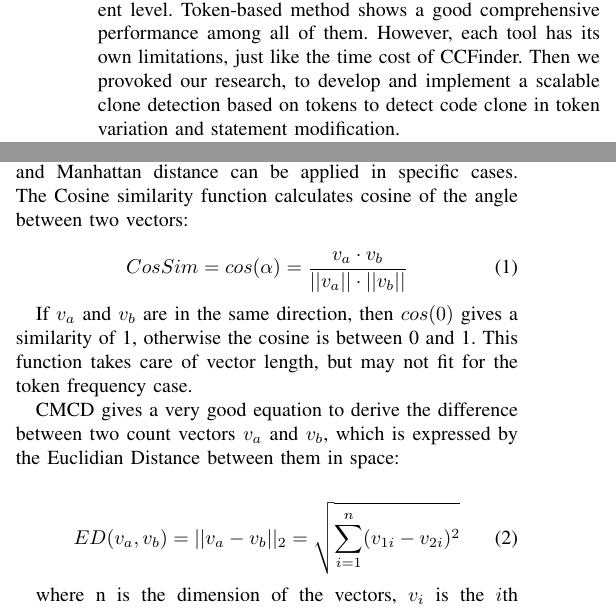
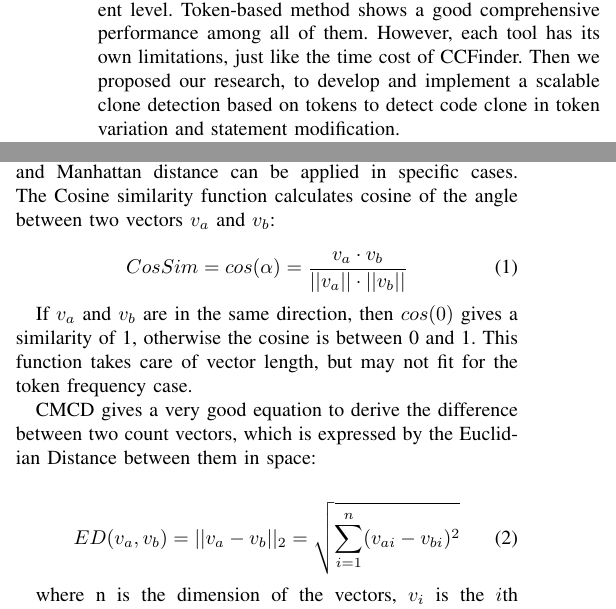
Before and after one commit to CSCC5704/Documents, a LaTeX paper (CS5704_Proposal.tex): two parts of the columns of pages 1 and 2 of 2, joined at a grey line, cut so that both start at the same text. Compiled offline with pdfLaTeX.

Commit message:
the turned in version

```diff
--- a/CS5704_Proposal.tex
+++ b/CS5704_Proposal.tex
@@ -385,7 +385,7 @@ It is very common that people clone codes in their programs, i.e. reuse some cod
 Previous research shows a significant fraction of the code being cloned even in some well-known software systems. The fraction of duplicated code in X Windows System is about 19\%\cite{cloneinsys1}, while in some core parts of Linux the number is between 15\% and 25\%\cite{cloneinsys2}.
 Even if code clone can improve the efficiency of a program in some ways, for example, reducing execution time for no need to call functions, it is quite difficult for developers to maintain a software in its life cycle: if fixing a bug, adding or cutting a feature, it has to be applied to all the similar parts. To solve this problem, clone detection has become an important tool for programmers, since it is much easier if provided all the copied parts when making a change.
 
-A number of techniques and tools have been implemented, using various algorithms to find out code clones in different level. Token-based method shows a good comprehensive performance among all of them. However, each tool has its own limitations, just like the time cost of CCFinder. Then we provoked our research, to develop and implement a scalable clone detection based on tokens to detect code clone in token variation and statement modification.
+A number of techniques and tools have been implemented, using various algorithms to find out code clones in different level. Token-based method shows a good comprehensive performance among all of them. However, each tool has its own limitations, just like the time cost of CCFinder. Then we proposed our research, to develop and implement a scalable clone detection based on tokens to detect code clone in token variation and statement modification.
 
 While many researchers have done similar job before, our tool is new: since most developers would not make dramatic changes in code clone process except for some token modifications including keywords, types, variables and operators, we try to design and improve a simple statistical method to calculate the similarity between code fragments. Specifically, to detect whether fragment A is a clone of fragment B or not, we tokenize each fragment and design a flexible token filter. Any useful tokens, such as types, variables, identifiers, operators, will be counted, so the information is transformed into a token frequency vector. Next is pretreatment of variable names, take $v_A$ and $v_B$, compare and find out similar variables with small variations in prefix, suffix and substitution. After finding matching variable names, we use a similarity algorithm to measure the two vectors, by putting different weights on different levels of tokens, the accuracy is enhanced, and this method can be improved after actual testing. Finally, a threshold is introduced and optimized, which can also be decided through experiments.
 
@@ -441,7 +441,7 @@ Boreas is based on CMCD, it uses CMCD to compare variables, as well as taking ke
 RTF uses flexible tokenization, but it doesn't use access modifiers like \emph{private, protected, public} and type names \emph{int, short, long, float, double}, so it loses information to some degree.
 
 As for the similarity calculation, different methods such as Cosine similarity, Jaccard similarity, Euclidean distance and Manhattan distance can be applied in specific cases.
-The Cosine similarity function calculates cosine of the angle between two vectors:
+The Cosine similarity function calculates cosine of the angle between two vectors $v_a$ and $v_b$:
 
 \begin{equation}
 CosSim = cos(\alpha) = \frac{v_a \cdot v_b}{||v_a|| \cdot ||v_b||} \nonumber
@@ -449,10 +449,10 @@ CosSim = cos(\alpha) = \frac{v_a \cdot v_b}{||v_a|| \cdot ||v_b||} \nonumber
 
 If $v_a$ and $v_b$ are in the same direction, then $cos(0)$ gives a similarity of 1, otherwise the cosine is between 0 and 1. This function takes care of vector length, but may not fit for the token frequency case.
 
-CMCD gives a very good equation to derive the difference between two count vectors $v_a$ and $v_b$, which is expressed by the Euclidian Distance between them in space:
+CMCD gives a very good equation to derive the difference between two count vectors, which is expressed by the Euclidian Distance between them in space:
 
 \begin{equation}
-ED(v_a, v_b) = ||v_a - v_b||_2 = \sqrt{\sum_{i=1}^n(v_{1i} - v_{2i})^2} \nonumber
+ED(v_a, v_b) = ||v_a - v_b||_2 = \sqrt{\sum_{i=1}^n(v_{ai} - v_{bi})^2} \nonumber
 \end{equation}
 
 where n is the dimension of the vectors, $v_i$ is the $i$th component of $v$.
```
Also changed, not shown: CS5704_Proposal.pdf.
